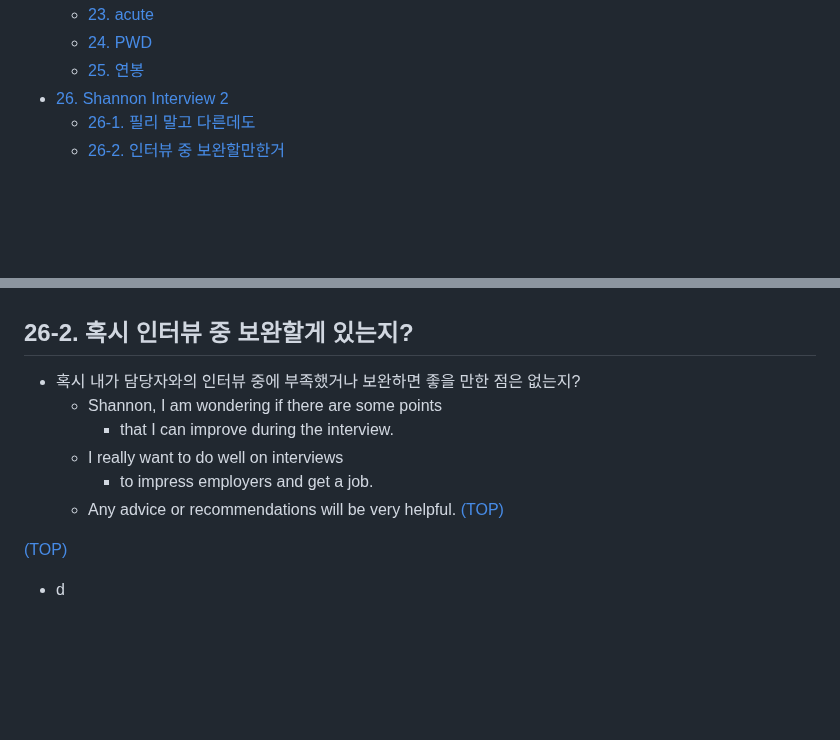
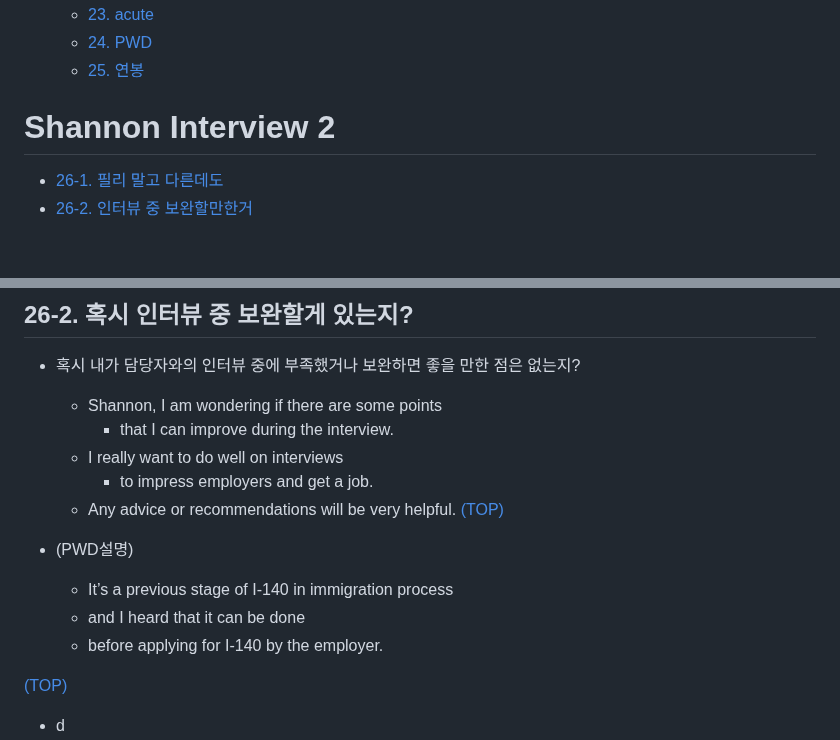
Before and after one commit to JoonHyeok-hozy-Kim/upenn_mcit, a Markdown page: ajiv_mk2.md, 2 parts joined by grey strips. Drawn GitHub-style; blank space fills up the shorter version.

Commit message:
240828 covered with galbook4 :

```diff
--- a/ajiv_mk2.md
+++ b/ajiv_mk2.md
@@ -47,7 +47,8 @@
   - [23. acute](#23-acute)
   - [24. PWD  ](#24-pwd)
   - [25. 연봉](#25-연봉)
-- [26. Shannon Interview 2](#26-shannon-interview-2)
+
+# Shannon Interview 2
   - [26-1. 필리 말고 다른데도](#26-1-필리말고-다른데도-연결해줘)
   - [26-2. 인터뷰 중 보완할만한거](#26-2-혹시-인터뷰-중-보완할게-있는지)
 
@@ -621,6 +622,12 @@ for the regular and long-term treatment.
 
 
 
+- (PWD설명)
+  - It’s a previous stage of I-140 in immigration process
+  - and I heard that it can be done
+  - before applying for I-140 by the employer.
+
+
 [(TOP)](#list-of-contents)
 
 - d
```
